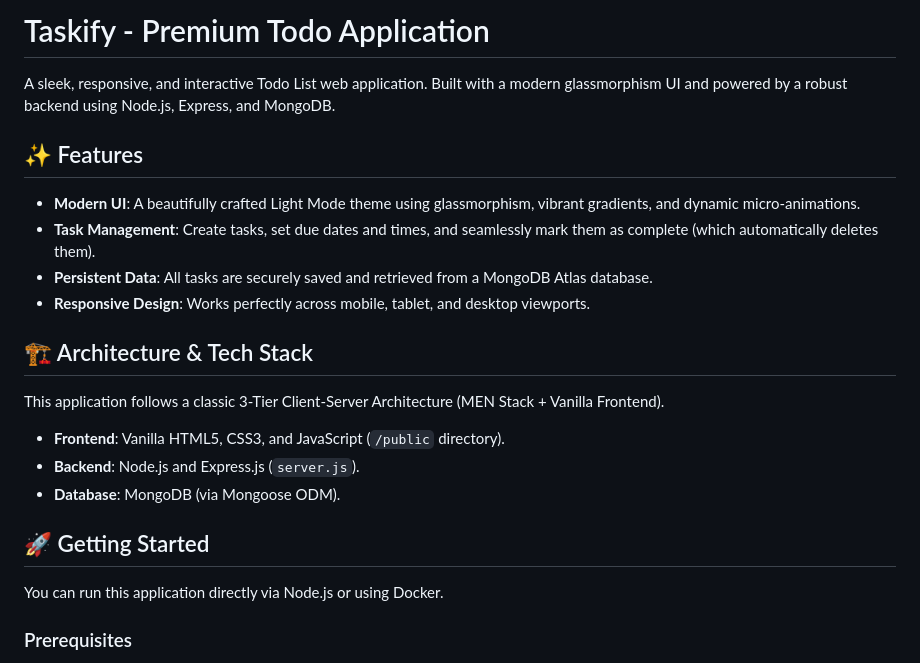
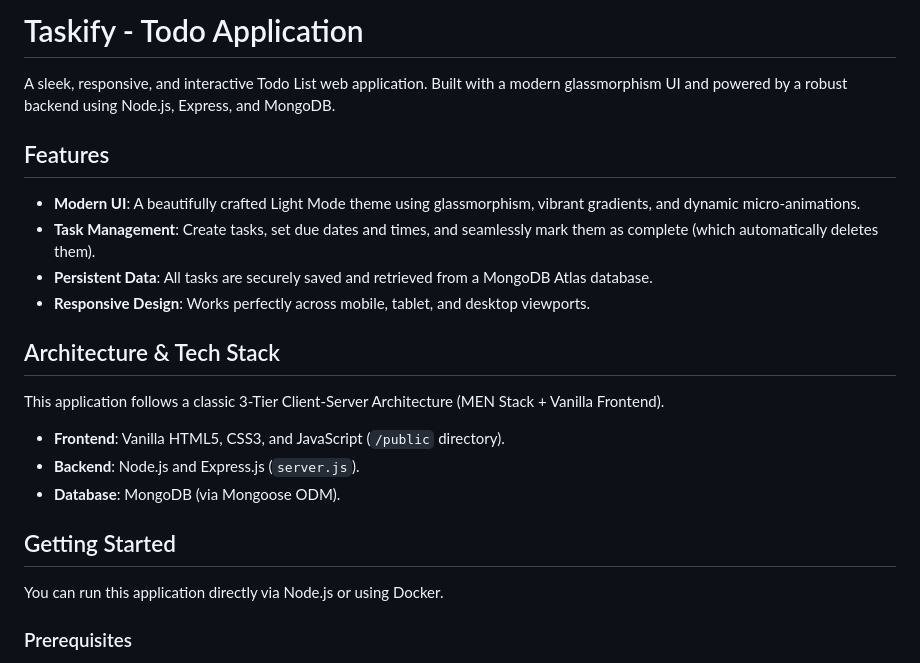
Before and after one commit to Sayan-deo/ListApplication, a Markdown page: README.md, the part around one of its changes. GitHub-like rendering.

Commit message:
Revise README for branding and formatting updates
Updated README to reflect application branding and formatting changes.

```diff
--- a/README.md
+++ b/README.md
@@ -1,15 +1,15 @@
-# Taskify - Premium Todo Application
+# Taskify - Todo Application
 
 A sleek, responsive, and interactive Todo List web application. Built with a modern glassmorphism UI and powered by a robust backend using Node.js, Express, and MongoDB.
 
-## ✨ Features
+##  Features
 
 - **Modern UI**: A beautifully crafted Light Mode theme using glassmorphism, vibrant gradients, and dynamic micro-animations.
 - **Task Management**: Create tasks, set due dates and times, and seamlessly mark them as complete (which automatically deletes them).
 - **Persistent Data**: All tasks are securely saved and retrieved from a MongoDB Atlas database.
 - **Responsive Design**: Works perfectly across mobile, tablet, and desktop viewports.
 
-## 🏗️ Architecture & Tech Stack
+##  Architecture & Tech Stack
 
 This application follows a classic 3-Tier Client-Server Architecture (MEN Stack + Vanilla Frontend).
 
@@ -17,7 +17,7 @@ This application follows a classic 3-Tier Client-Server Architecture (MEN Stack
 - **Backend**: Node.js and Express.js (`server.js`).
 - **Database**: MongoDB (via Mongoose ODM).
 
-## 🚀 Getting Started
+##  Getting Started
 
 You can run this application directly via Node.js or using Docker.
 
```
Also changed, not shown: other parts of README.md (+1 -1 lines).
